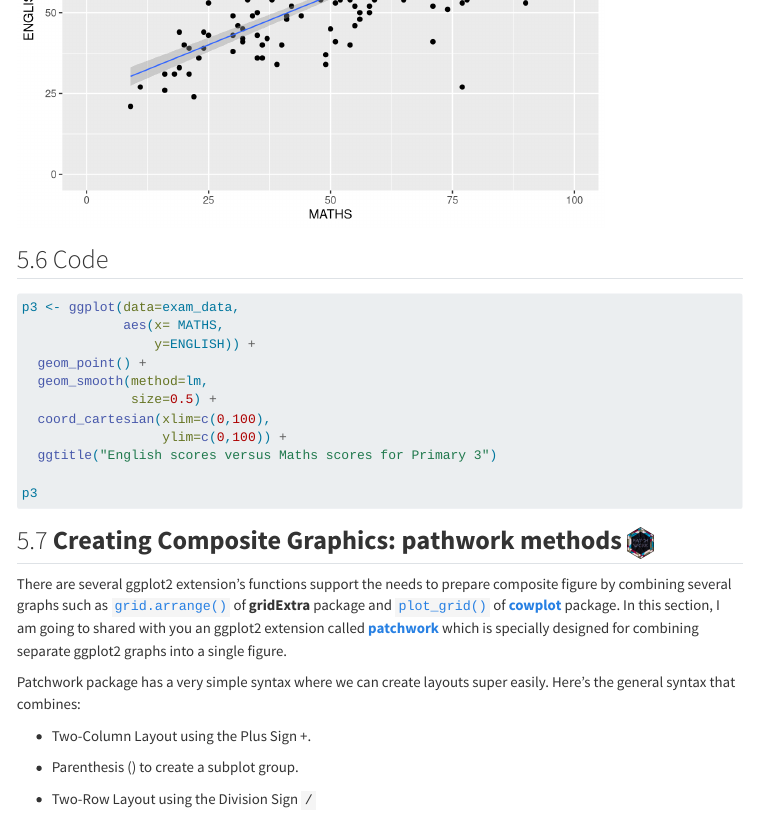
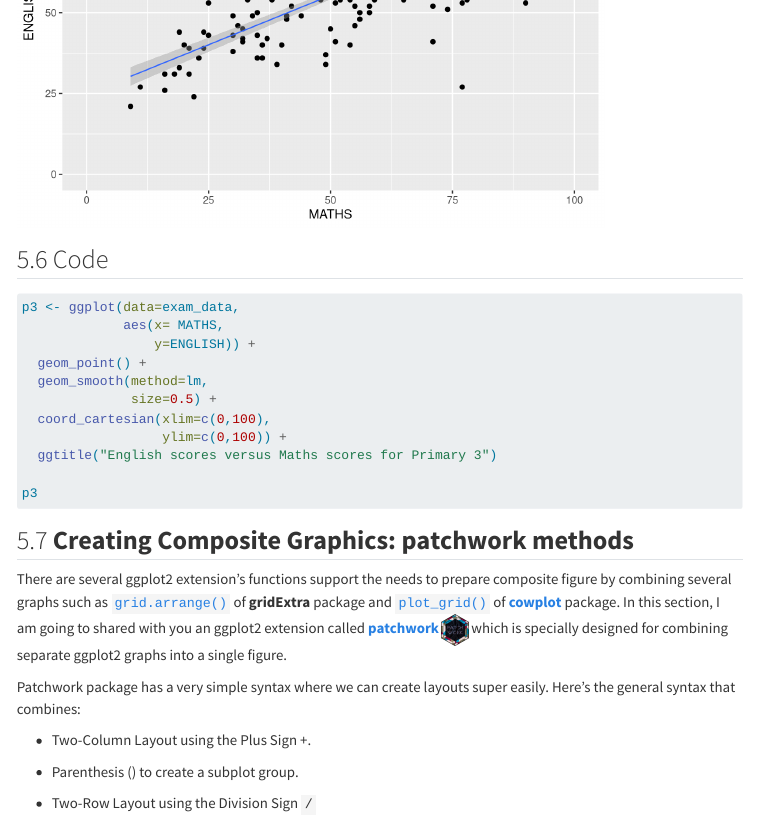
Before and after one commit to zer0nemesis/ISSS608-VAA, a Quarto document (Hands-On_Ex/Hands-On_Ex02/Hands-On_Ex02.qmd): the page in a window 1100 px wide, from 7110 px down. Rendered offline with R 4.5, knitr and Pandoc in place of Quarto, with nearby package versions; code that draws random numbers runs with fixed seeds of ours; some code elsewhere in the file could not run offline; menus at the side of the page are left out.

Commit message:
patch work logo removed from header

````diff
--- a/Hands-On_Ex/Hands-On_Ex02/Hands-On_Ex02.qmd
+++ b/Hands-On_Ex/Hands-On_Ex02/Hands-On_Ex02.qmd
@@ -387,9 +387,9 @@ p3
 ```
 :::
 
-## **Creating Composite Graphics: pathwork methods** ![](data/patchwork.png){width="30" height="35"}
+## **Creating Composite Graphics: patchwork methods**
 
-There are several ggplot2 extension’s functions support the needs to prepare composite figure by combining several graphs such as [`grid.arrange()`](https://cran.r-project.org/web/packages/gridExtra/vignettes/arrangeGrob.html) of **gridExtra** package and [`plot_grid()`](https://wilkelab.org/cowplot/reference/plot_grid.html) of [**cowplot**](https://wilkelab.org/cowplot/) package. In this section, I am going to shared with you an ggplot2 extension called [**patchwork**](https://patchwork.data-imaginist.com/) which is specially designed for combining separate ggplot2 graphs into a single figure.
+There are several ggplot2 extension’s functions support the needs to prepare composite figure by combining several graphs such as [`grid.arrange()`](https://cran.r-project.org/web/packages/gridExtra/vignettes/arrangeGrob.html) of **gridExtra** package and [`plot_grid()`](https://wilkelab.org/cowplot/reference/plot_grid.html) of [**cowplot**](https://wilkelab.org/cowplot/) package. In this section, I am going to shared with you an ggplot2 extension called [**patchwork**](https://patchwork.data-imaginist.com/) ![](data/patchwork.png){width="30" height="35"} which is specially designed for combining separate ggplot2 graphs into a single figure.
 
 Patchwork package has a very simple syntax where we can create layouts super easily. Here’s the general syntax that combines:
 
````
Also changed, not shown: 3 other files.
